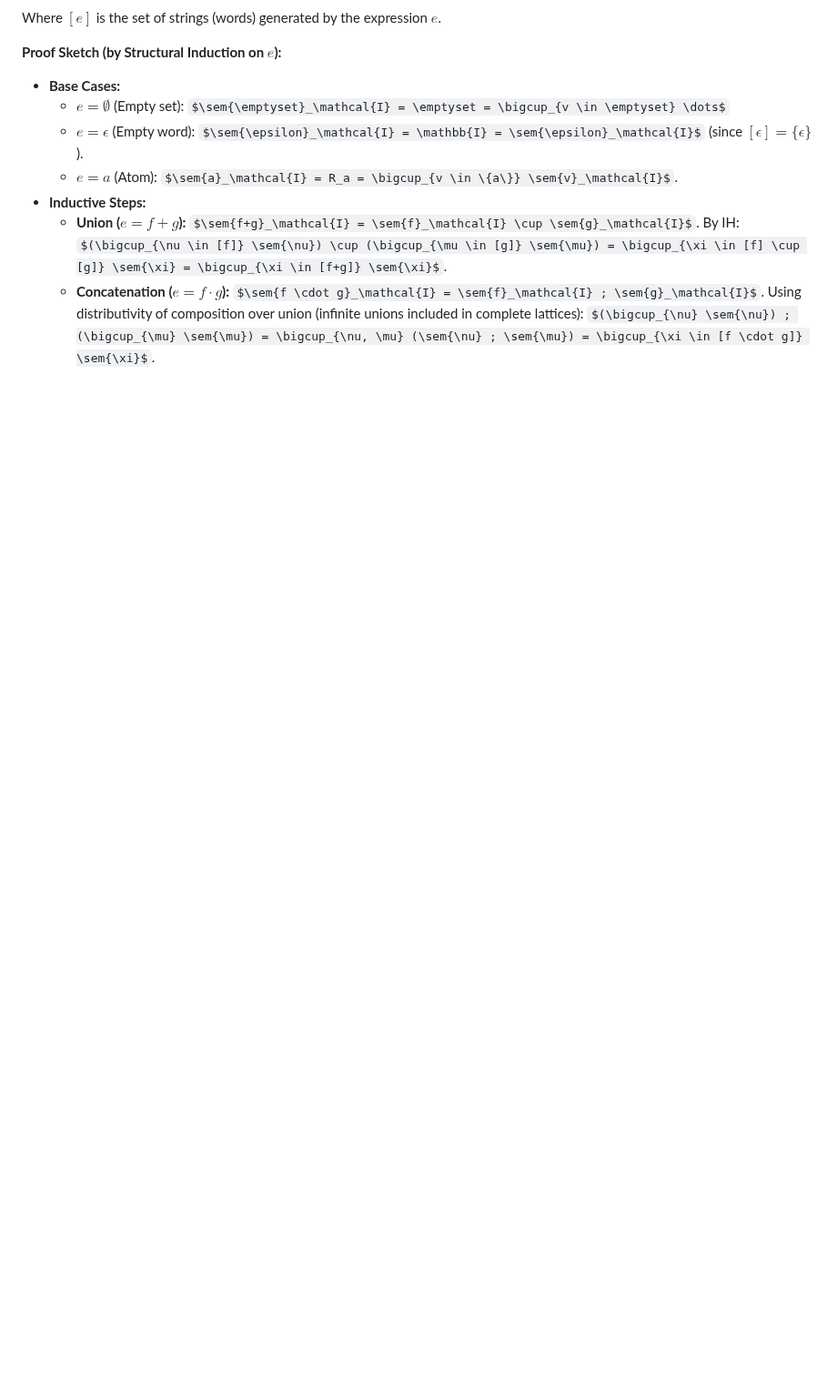
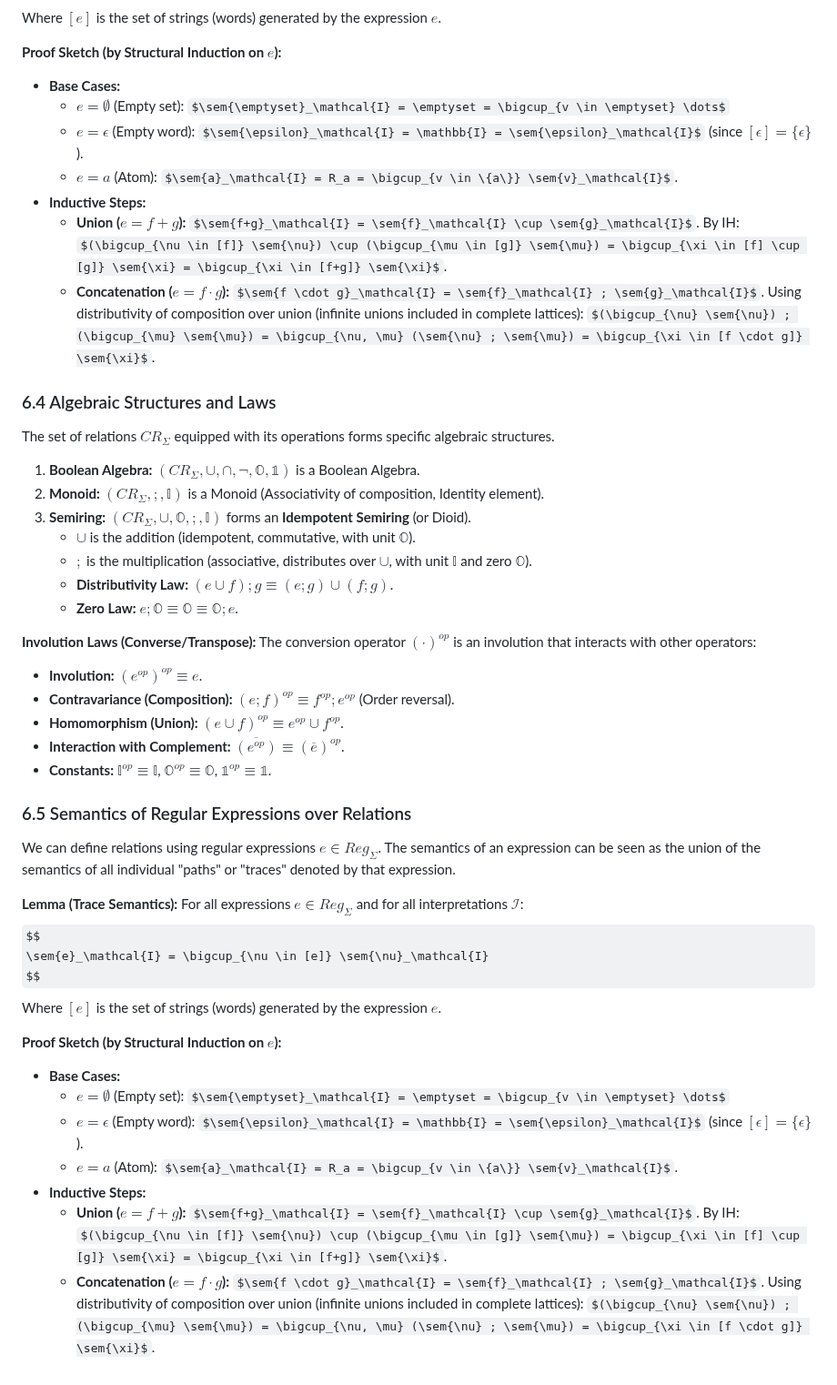
Before and after one commit to Snesnopic/obsidian-vault, a Markdown page: Models for Programming Paradigms/02. Math & logic.md, the part around the change. Shown at 91% size. Drawn GitHub-style; some formulas as TeX source; blank space fills up the shorter version.

Commit message:
vault backup: 2025-12-05 22:34:10

```diff
--- a/Models for Programming Paradigms/02. Math & logic.md
+++ b/Models for Programming Paradigms/02. Math & logic.md
@@ -279,3 +279,46 @@ Where $[e]$ is the set of strings (words) generated by the expression $e$.
         $\sem{f \cdot g}_\mathcal{I} = \sem{f}_\mathcal{I} ; \sem{g}_\mathcal{I}$.
         Using distributivity of composition over union (infinite unions included in complete lattices):
         $(\bigcup_{\nu} \sem{\nu}) ; (\bigcup_{\mu} \sem{\mu}) = \bigcup_{\nu, \mu} (\sem{\nu} ; \sem{\mu}) = \bigcup_{\xi \in [f \cdot g]} \sem{\xi}$.
+
+### 6.4 Algebraic Structures and Laws
+The set of relations $CR_\Sigma$ equipped with its operations forms specific algebraic structures.
+
+1.  **Boolean Algebra:** $(CR_\Sigma, \cup, \cap, \neg, \mathbb{O}, \mathbb{1})$ is a Boolean Algebra.
+2.  **Monoid:** $(CR_\Sigma, ;, \mathbb{I})$ is a Monoid (Associativity of composition, Identity element).
+3.  **Semiring:** $(CR_\Sigma, \cup, \mathbb{O}, ;, \mathbb{I})$ forms an **Idempotent Semiring** (or Dioid).
+    * $\cup$ is the addition (idempotent, commutative, with unit $\mathbb{O}$).
+    * $;$ is the multiplication (associative, distributes over $\cup$, with unit $\mathbb{I}$ and zero $\mathbb{O}$).
+    * **Distributivity Law:** $(e \cup f) ; g \equiv (e ; g) \cup (f ; g)$.
+    * **Zero Law:** $e ; \mathbb{O} \equiv \mathbb{O} \equiv \mathbb{O} ; e$.
+
+**Involution Laws (Converse/Transpose):**
+The conversion operator $(\cdot)^{op}$ is an involution that interacts with other operators:
+* **Involution:** $(e^{op})^{op} \equiv e$.
+* **Contravariance (Composition):** $(e ; f)^{op} \equiv f^{op} ; e^{op}$ (Order reversal).
+* **Homomorphism (Union):** $(e \cup f)^{op} \equiv e^{op} \cup f^{op}$.
+* **Interaction with Complement:** $\overline{(e^{op})} \equiv (\overline{e})^{op}$.
+* **Constants:** $\mathbb{I}^{op} \equiv \mathbb{I}$, $\mathbb{O}^{op} \equiv \mathbb{O}$, $\mathbb{1}^{op} \equiv \mathbb{1}$.
+
+### 6.5 Semantics of Regular Expressions over Relations
+We can define relations using regular expressions $e \in Reg_\Sigma$. The semantics of an expression can be seen as the union of the semantics of all individual "paths" or "traces" denoted by that expression.
+
+**Lemma (Trace Semantics):**
+For all expressions $e \in Reg_\Sigma$ and for all interpretations $\mathcal{I}$:
+$$
+\sem{e}_\mathcal{I} = \bigcup_{\nu \in [e]} \sem{\nu}_\mathcal{I}
+$$
+Where $[e]$ is the set of strings (words) generated by the expression $e$.
+
+**Proof Sketch (by Structural Induction on $e$):**
+* **Base Cases:**
+    * $e = \emptyset$ (Empty set): $\sem{\emptyset}_\mathcal{I} = \emptyset = \bigcup_{v \in \emptyset} \dots$
+    * $e = \epsilon$ (Empty word): $\sem{\epsilon}_\mathcal{I} = \mathbb{I} = \sem{\epsilon}_\mathcal{I}$ (since $[\epsilon] = \{\epsilon\}$).
+    * $e = a$ (Atom): $\sem{a}_\mathcal{I} = R_a = \bigcup_{v \in \{a\}} \sem{v}_\mathcal{I}$.
+* **Inductive Steps:**
+    * **Union ($e = f + g$):**
+        $\sem{f+g}_\mathcal{I} = \sem{f}_\mathcal{I} \cup \sem{g}_\mathcal{I}$.
+        By IH: $(\bigcup_{\nu \in [f]} \sem{\nu}) \cup (\bigcup_{\mu \in [g]} \sem{\mu}) = \bigcup_{\xi \in [f] \cup [g]} \sem{\xi} = \bigcup_{\xi \in [f+g]} \sem{\xi}$.
+    * **Concatenation ($e = f \cdot g$):**
+        $\sem{f \cdot g}_\mathcal{I} = \sem{f}_\mathcal{I} ; \sem{g}_\mathcal{I}$.
+        Using distributivity of composition over union (infinite unions included in complete lattices):
+        $(\bigcup_{\nu} \sem{\nu}) ; (\bigcup_{\mu} \sem{\mu}) = \bigcup_{\nu, \mu} (\sem{\nu} ; \sem{\mu}) = \bigcup_{\xi \in [f \cdot g]} \sem{\xi}$.
```
